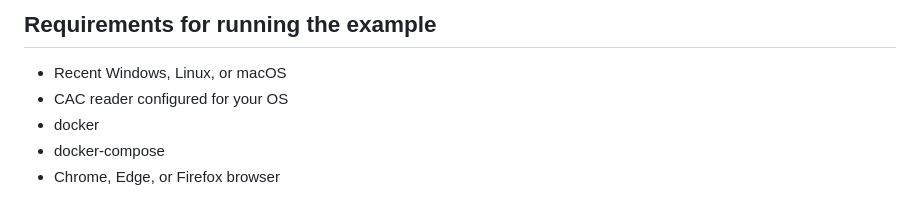
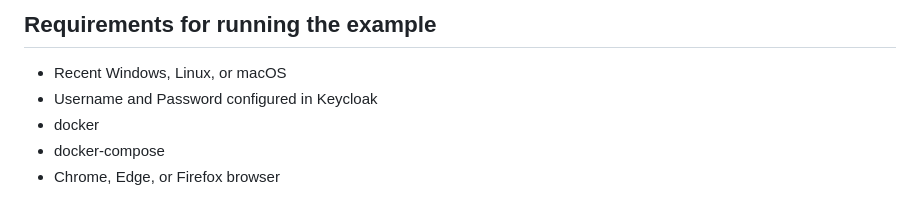
Before and after one commit to NUWCDIVNPT/stigman-orchestration, a Markdown page: README.md, the part around the change. Drawn GitHub-style.

```diff
--- a/README.md
+++ b/README.md
@@ -18,7 +18,7 @@ This general architecture can be implemented with a wide range of technologies,
 ## Requirements for running the example
 
 - Recent Windows, Linux, or macOS
-- CAC reader configured for your OS
+- Username and Password configured in Keycloak
 - docker
 - docker-compose
 - Chrome, Edge, or Firefox browser
```
